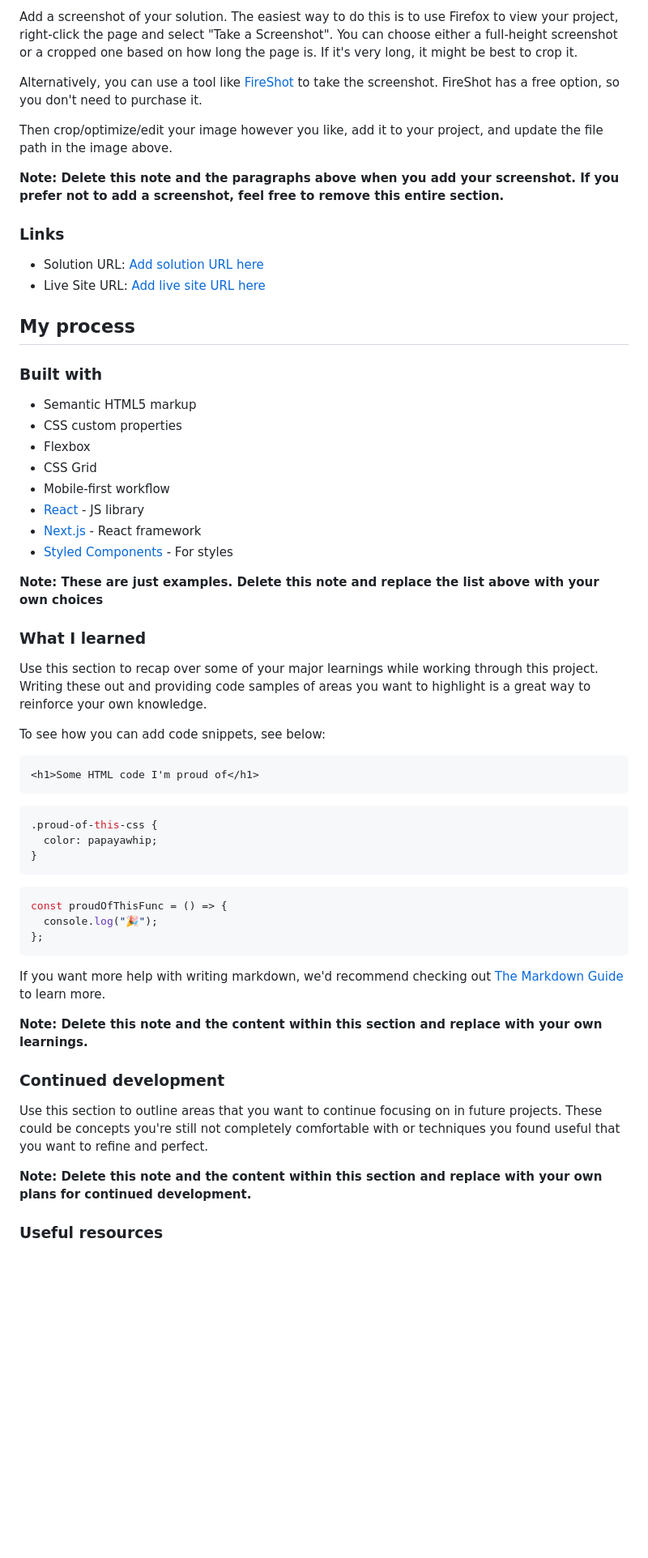
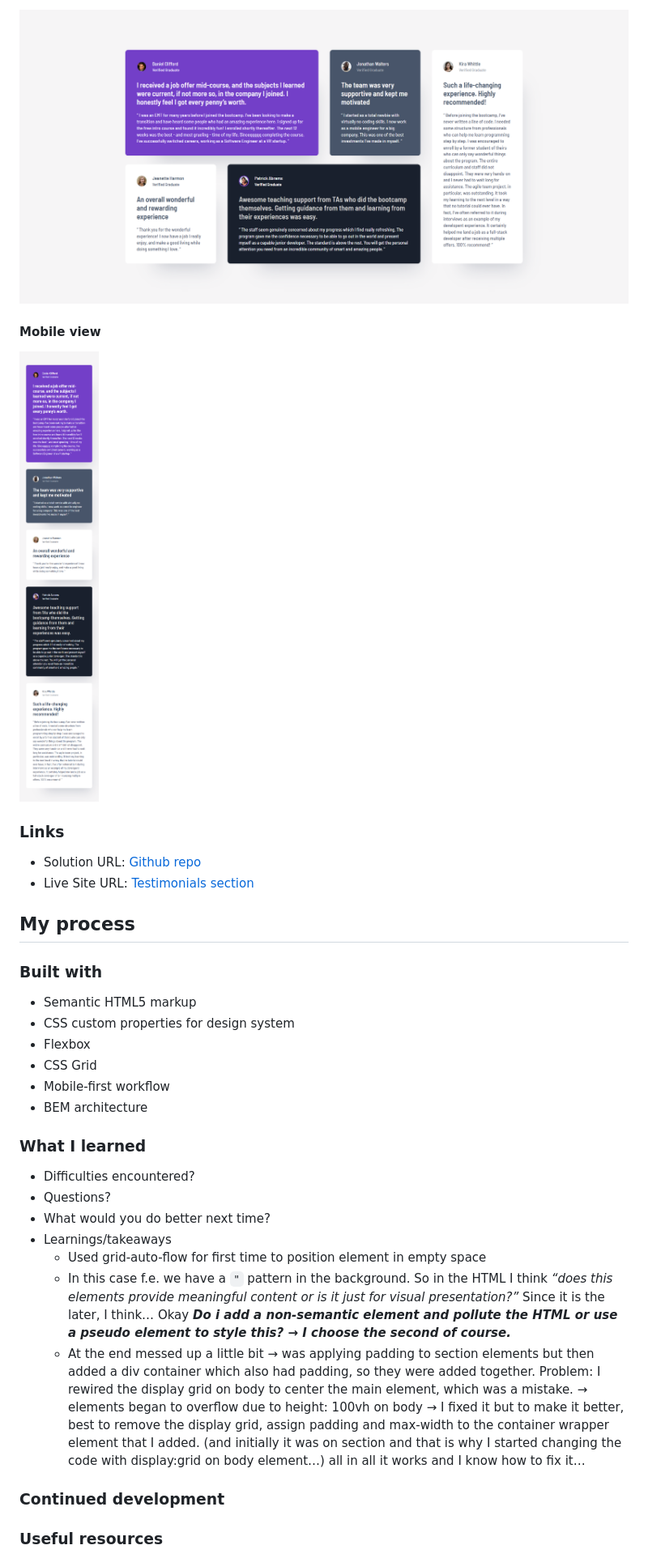
Before and after one commit to simeon2002/FEM-testimonials-grid-section, a Markdown page: README-template.md, the part around one of its changes. Shown at 81% size. Drawn GitHub-style; pictures changed too: testimonials-grid-section-desktop.png (added), testimonials-grid-section-mobile.png (added); blank space fills up the shorter version.

Commit message:
Add quota svg background pattern and write README

````diff
--- a/README-template.md
+++ b/README-template.md
@@ -33,63 +29,37 @@ Users should be able to:
 
-Add a screenshot of your solution. The easiest way to do this is to use Firefox to view your project, right-click the page and select "Take a Screenshot". You can choose either a full-height screenshot or a cropped one based on how long the page is. If it's very long, it might be best to crop it.
+![](./testimonials-grid-section-desktop.png)
 
-Alternatively, you can use a tool like [FireShot](https://getfireshot.com/) to take the screenshot. FireShot has a free option, so you don't need to purchase it.
+#### Mobile view
 
-Then crop/optimize/edit your image however you like, add it to your project, and update the file path in the image above.
-
-**Note: Delete this note and the paragraphs above when you add your screenshot. If you prefer not to add a screenshot, feel free to remove this entire section.**
+![](./testimonials-grid-section-mobile.png)
 
 ### Links
 
-- Solution URL: [Add solution URL here](https://your-solution-url.com)
-- Live Site URL: [Add live site URL here](https://your-live-site-url.com)
+- Solution URL: [Github repo](https://github.com/simeon2002/FEM-testimonials-grid-section)
+- Live Site URL: [Testimonials section](https://simeon2002.github.io/FEM-testimonials-grid-section/)
 
 ## My process
 
 ### Built with
 
 - Semantic HTML5 markup
-- CSS custom properties
+- CSS custom properties for design system
 - Flexbox
 - CSS Grid
 - Mobile-first workflow
-- [React](https://reactjs.org/) - JS library
-- [Next.js](https://nextjs.org/) - React framework
-- [Styled Components](https://styled-components.com/) - For styles
-
-**Note: These are just examples. Delete this note and replace the list above with your own choices**
+- BEM architecture
 
 ### What I learned
 
-Use this section to recap over some of your major learnings while working through this project. Writing these out and providing code samples of areas you want to highlight is a great way to reinforce your own knowledge.
-
-To see how you can add code snippets, see below:
-
-```html
-<h1>Some HTML code I'm proud of</h1>
-```
-
-```css
-.proud-of-this-css {
-  color: papayawhip;
-}
-```
-
-```js
-const proudOfThisFunc = () => {
-  console.log("🎉");
-};
-```
-
-If you want more help with writing markdown, we'd recommend checking out [The Markdown Guide](https://www.markdownguide.org/) to learn more.
-
-**Note: Delete this note and the content within this section and replace with your own learnings.**
+- Difficulties encountered?
+- Questions?
+- What would you do better next time?
+- Learnings/takeaways
+  - Used grid-auto-flow for first time to position element in empty space
+  - In this case f.e. we have a `"` pattern in the background. So in the HTML I think _“does this elements provide meaningful content or is it just for visual presentation?”_ Since it is the later, I think… Okay **_Do i add a non-semantic element and pollute the HTML or use a pseudo element to style this? → I choose the second of course._**
+  - At the end messed up a little bit → was applying padding to section elements but then added a div container which also had padding, so they were added together. Problem: I rewired the display grid on body to center the main element, which was a mistake. → elements began to overflow due to height: 100vh on body → I fixed it but to make it better, best to remove the display grid, assign padding and max-width to the container wrapper element that I added. (and initially it was on section and that is why I started changing the code with display:grid on body element…) all in all it works and I know how to fix it…
 
 ### Continued development
-
-Use this section to outline areas that you want to continue focusing on in future projects. These could be concepts you're still not completely comfortable with or techniques you found useful that you want to refine and perfect.
-
-**Note: Delete this note and the content within this section and replace with your own plans for continued development.**
 
 ### Useful resources
 
````
Also changed, not shown: other parts of README-template.md (+1 -5 lines), README.md (deleted, +0 -104 lines), 3 other files.
